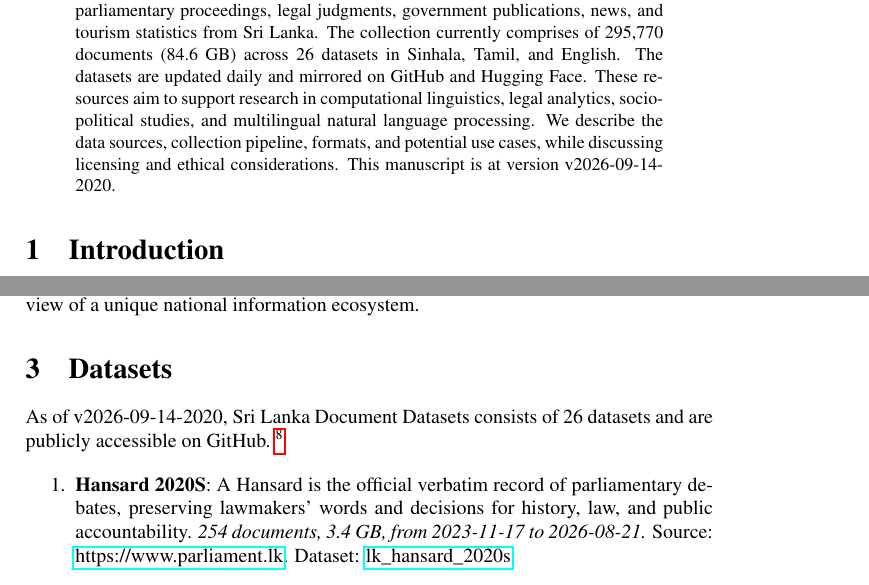
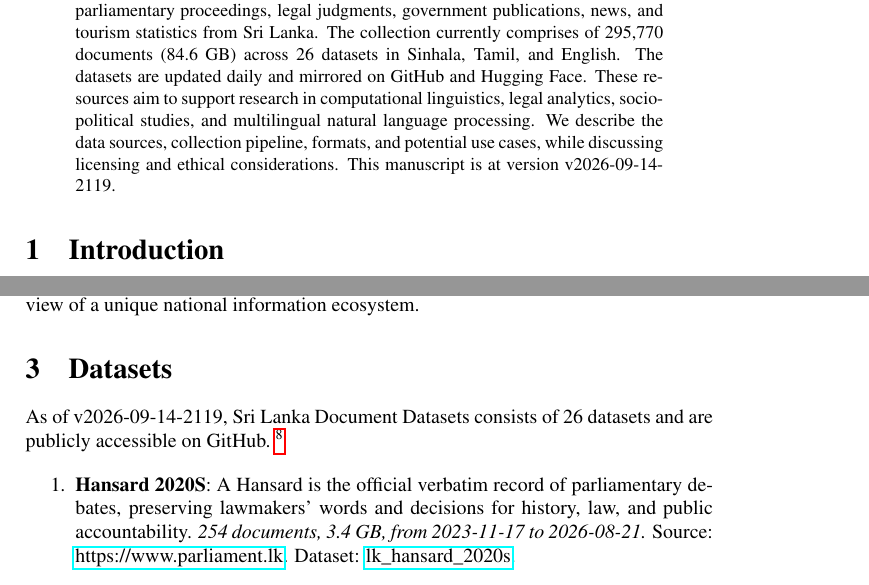
Before and after one commit to nuuuwan/lk_datasets, a LaTeX paper (latex/lk_datasets.tex): two parts of pages 1 and 2 of 7, joined at a grey line, cut so that both start at the same text. Compiled offline with pdfLaTeX; a LaTeX package or settings file that is missing is left out.

Commit message:
🤖 [build.yml] 2026-09-14-1549

```diff
--- a/latex/lk_datasets.tex
+++ b/latex/lk_datasets.tex
@@ -16,7 +16,7 @@
 \normalsize%
 \maketitle%
 \begin{abstract}%
-We present a collection of open, machine-readable document datasets covering parliamentary proceedings, legal judgments, government publications, news, and tourism statistics from Sri Lanka. The collection currently comprises of  295,770  documents (84.6 GB) across 26  datasets in Sinhala, Tamil, and English. The datasets are updated daily and mirrored on GitHub and Hugging Face. These resources aim to support research in computational linguistics, legal analytics, socio-political studies, and multilingual natural language processing. We describe the data sources, collection pipeline, formats, and potential use cases, while discussing licensing and ethical considerations. This manuscript is at version v2026-09-14-2020.%
+We present a collection of open, machine-readable document datasets covering parliamentary proceedings, legal judgments, government publications, news, and tourism statistics from Sri Lanka. The collection currently comprises of  295,770  documents (84.6 GB) across 26  datasets in Sinhala, Tamil, and English. The datasets are updated daily and mirrored on GitHub and Hugging Face. These resources aim to support research in computational linguistics, legal analytics, socio-political studies, and multilingual natural language processing. We describe the data sources, collection pipeline, formats, and potential use cases, while discussing licensing and ethical considerations. This manuscript is at version v2026-09-14-2119.%
 
 %
 \end{abstract}%
@@ -86,7 +86,7 @@ The Sri Lanka Document Datasets aim to fill this gap by aggregating diverse sour
 %
 \section{Datasets}%
 \label{sec:Datasets}%
-As of v2026-09-14-2020, Sri Lanka Document Datasets
+As of v2026-09-14-2119, Sri Lanka Document Datasets
   consists of 26 datasets
  and are publicly accessible on GitHub.%
 ~%
```
Also changed, not shown: README.md, latex/lk_datasets.pdf.
